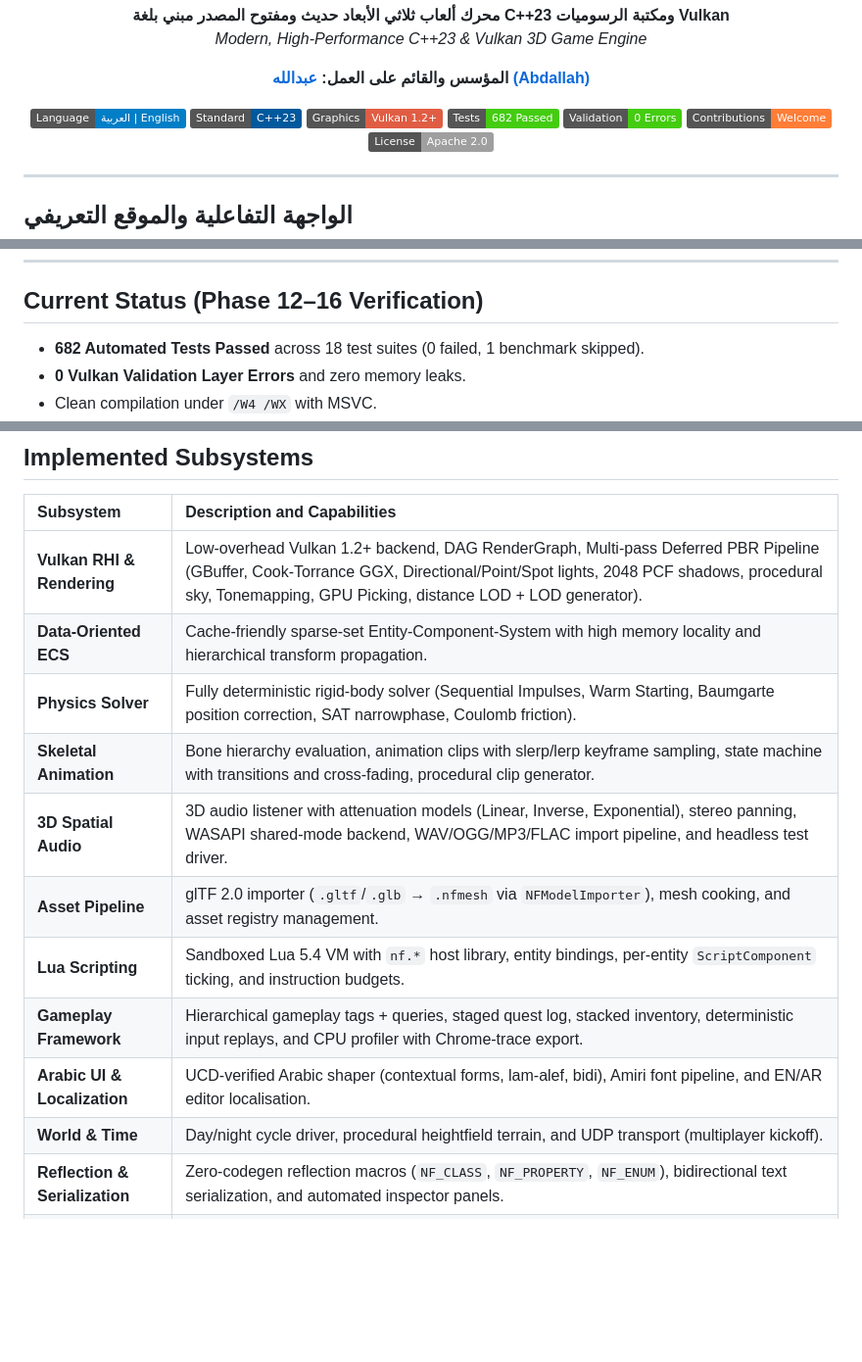
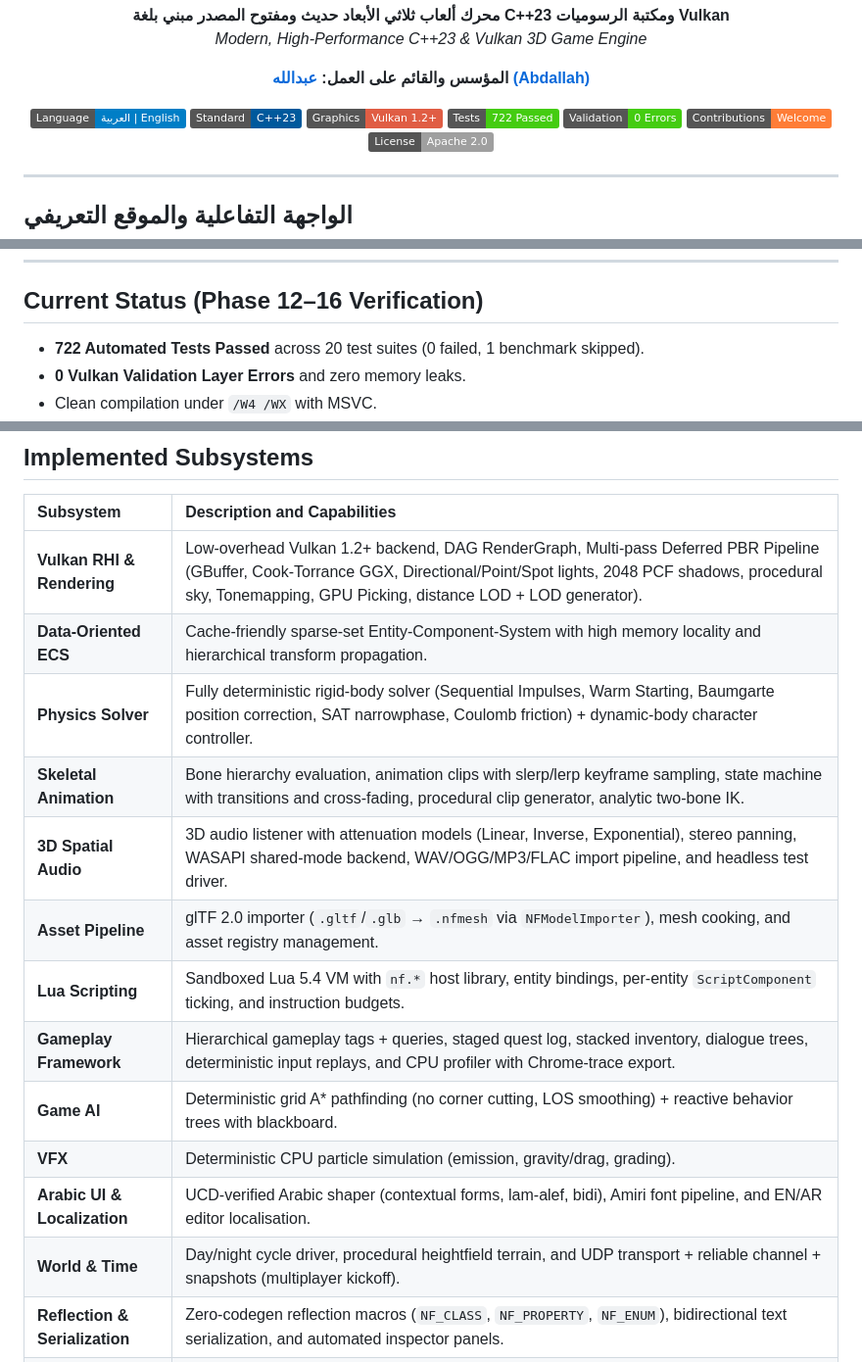
Before and after one commit to abdallah2183/SANAD-Engine, a Markdown page: README.md, 3 parts joined by grey strips. Shown at 98% size. Rendered like a GitHub page; badges without logos; blank space fills up the shorter version.

Commit message:
docs: 722 tests / 20 suites, subsystem table + roadmap extras

```diff
--- a/README.md
+++ b/README.md
@@ -17,7 +17,7 @@
   <a href="#"><img src="https://img.shields.io/badge/Language-%D8%A7%D9%84%D8%B9%D8%B1%D8%A8%D9%8A%D8%A9%20%7C%20English-blue.svg" alt="اللغة" /></a>
   <a href="#"><img src="https://img.shields.io/badge/Standard-C%2B%2B23-00599C.svg?logo=c%2B%2B" alt="C++23" /></a>
   <a href="#"><img src="https://img.shields.io/badge/Graphics-Vulkan%201.2%2B-red.svg?logo=vulkan" alt="Vulkan 1.2+" /></a>
-  <a href="#"><img src="https://img.shields.io/badge/Tests-682%20Passed-brightgreen.svg" alt="Tests" /></a>
+  <a href="#"><img src="https://img.shields.io/badge/Tests-722%20Passed-brightgreen.svg" alt="Tests" /></a>
   <a href="#"><img src="https://img.shields.io/badge/Validation-0%20Errors-success.svg" alt="Validation" /></a>
   <a href="CONTRIBUTING.md"><img src="https://img.shields.io/badge/Contributions-Welcome-orange.svg" alt="Contributions" /></a>
   <a href="LICENSE"><img src="https://img.shields.io/badge/License-Apache%202.0-lightgrey.svg" alt="License" /></a>
@@ -108,7 +108,7 @@ SANAD Engine Architecture
 
 ## Current Status (Phase 12–16 Verification)
 
-- **682 Automated Tests Passed** across 18 test suites (0 failed, 1 benchmark skipped).
+- **722 Automated Tests Passed** across 20 test suites (0 failed, 1 benchmark skipped).
 - **0 Vulkan Validation Layer Errors** and zero memory leaks.
 - Clean compilation under `/W4 /WX` with MSVC.
 - End-to-end deterministic frame loop stepping physics, skeletal animation, 3D spatial audio, gameplay modules, Lua scripts, input replays, and scene transform hierarchies in lockstep.
@@ -123,14 +123,16 @@ SANAD Engine Architecture
 | :--- | :--- |
 | **Vulkan RHI & Rendering** | Low-overhead Vulkan 1.2+ backend, DAG RenderGraph, Multi-pass Deferred PBR Pipeline (GBuffer, Cook-Torrance GGX, Directional/Point/Spot lights, 2048 PCF shadows, procedural sky, Tonemapping, GPU Picking, distance LOD + LOD generator). |
 | **Data-Oriented ECS** | Cache-friendly sparse-set Entity-Component-System with high memory locality and hierarchical transform propagation. |
-| **Physics Solver** | Fully deterministic rigid-body solver (Sequential Impulses, Warm Starting, Baumgarte position correction, SAT narrowphase, Coulomb friction). |
-| **Skeletal Animation** | Bone hierarchy evaluation, animation clips with slerp/lerp keyframe sampling, state machine with transitions and cross-fading, procedural clip generator. |
+| **Physics Solver** | Fully deterministic rigid-body solver (Sequential Impulses, Warm Starting, Baumgarte position correction, SAT narrowphase, Coulomb friction) + dynamic-body character controller. |
+| **Skeletal Animation** | Bone hierarchy evaluation, animation clips with slerp/lerp keyframe sampling, state machine with transitions and cross-fading, procedural clip generator, analytic two-bone IK. |
 | **3D Spatial Audio** | 3D audio listener with attenuation models (Linear, Inverse, Exponential), stereo panning, WASAPI shared-mode backend, WAV/OGG/MP3/FLAC import pipeline, and headless test driver. |
 | **Asset Pipeline** | glTF 2.0 importer (`.gltf`/`.glb` → `.nfmesh` via `NFModelImporter`), mesh cooking, and asset registry management. |
 | **Lua Scripting** | Sandboxed Lua 5.4 VM with `nf.*` host library, entity bindings, per-entity `ScriptComponent` ticking, and instruction budgets. |
-| **Gameplay Framework** | Hierarchical gameplay tags + queries, staged quest log, stacked inventory, deterministic input replays, and CPU profiler with Chrome-trace export. |
+| **Gameplay Framework** | Hierarchical gameplay tags + queries, staged quest log, stacked inventory, dialogue trees, deterministic input replays, and CPU profiler with Chrome-trace export. |
+| **Game AI** | Deterministic grid A* pathfinding (no corner cutting, LOS smoothing) + reactive behavior trees with blackboard. |
+| **VFX** | Deterministic CPU particle simulation (emission, gravity/drag, grading). |
 | **Arabic UI & Localization** | UCD-verified Arabic shaper (contextual forms, lam-alef, bidi), Amiri font pipeline, and EN/AR editor localisation. |
-| **World & Time** | Day/night cycle driver, procedural heightfield terrain, and UDP transport (multiplayer kickoff). |
+| **World & Time** | Day/night cycle driver, procedural heightfield terrain, and UDP transport + reliable channel + snapshots (multiplayer kickoff). |
 | **Reflection & Serialization** | Zero-codegen reflection macros (`NF_CLASS`, `NF_PROPERTY`, `NF_ENUM`), bidirectional text serialization, and automated inspector panels. |
 | **Native Editor** | Dear ImGui docking shell, scene outliner, entity inspector, live viewport gizmos, undo/redo command history, and game save manager. |
 | **Build & Packaging CLI** | `nf` CLI tool supporting project templating, cooking, asset registry management, and single-directory relocatable standalone distribution. |
```
Also changed, not shown: ROADMAP.md (+5 -1 lines).
